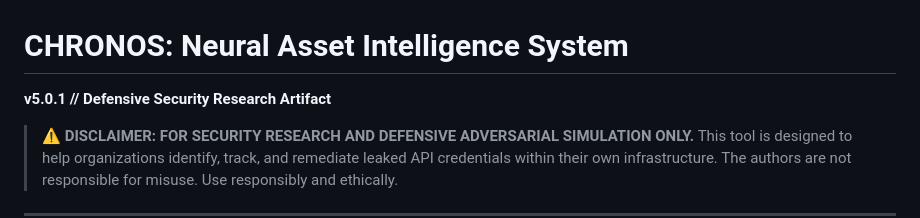
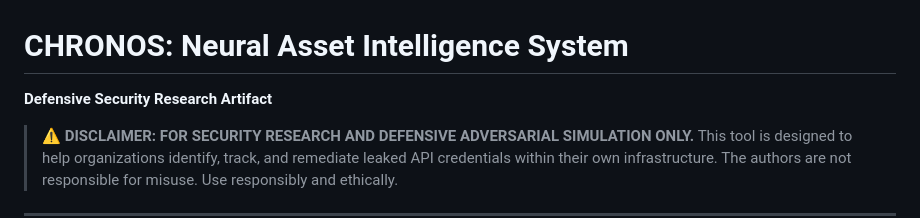
Before and after one commit to thisistanishq/chronos, a Markdown page: README.md, the part around the change. GitHub-like rendering.

```diff
--- a/README.md
+++ b/README.md
@@ -1,5 +1,5 @@
 # CHRONOS: Neural Asset Intelligence System
-**v5.0.1 // Defensive Security Research Artifact**
+**Defensive Security Research Artifact**
 
 > ⚠️ **DISCLAIMER: FOR SECURITY RESEARCH AND DEFENSIVE ADVERSARIAL SIMULATION ONLY.**
 > This tool is designed to help organizations identify, track, and remediate leaked API credentials within their own infrastructure. The authors are not responsible for misuse. Use responsibly and ethically.
```
